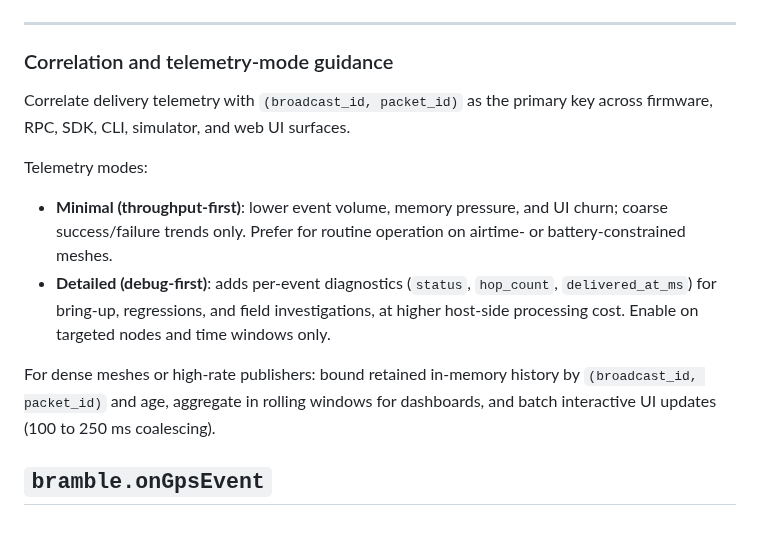
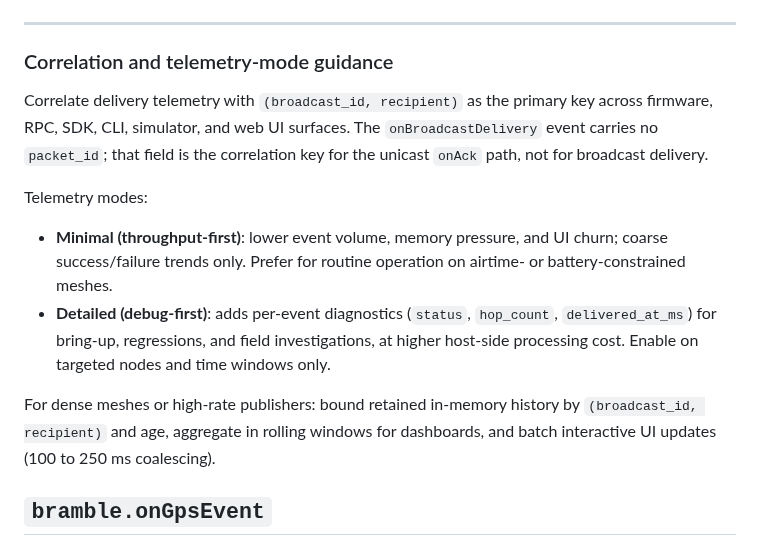
Before and after one commit to justinlindh/bramble, a Markdown page: docs/rpc/events.md, the part around the change. Rendered like a GitHub page.

Commit message:
docs(rpc): correlate broadcast delivery on recipient, not packet_id (#665)
The onBroadcastDelivery correlation guidance keyed delivery telemetry on
(broadcast_id, packet_id), but the event carries no packet_id: its params
are recipient, broadcast_id, status, rssi_at_dest, and optional relayPath
(main/mesh_reliability.c mesh_emit_broadcast_delivery_notification). That
key contradicted the event's own semantics note ("Correlate on broadcast_id
+ recipient") and the split confirmed in webapp broadcast delivery handling,
where recipients aggregate by broadcastId and packet_id belongs solely to
the unicast onAck path.

Key broadcast delivery telemetry on (broadcast_id, recipient) across both
the primary-key line and the in-memory-history line, and note that packet_id
is the unicast onAck correlation key, not a broadcast field.

Co-authored-by: digits-bot <digits-bot@users.noreply.github.com>

```diff
--- a/docs/rpc/events.md
+++ b/docs/rpc/events.md
@@ -417,8 +417,10 @@ Relay path object fields: `addr` (string).
 
 ### Correlation and telemetry-mode guidance
 
-Correlate delivery telemetry with `(broadcast_id, packet_id)` as the primary
-key across firmware, RPC, SDK, CLI, simulator, and web UI surfaces.
+Correlate delivery telemetry with `(broadcast_id, recipient)` as the primary
+key across firmware, RPC, SDK, CLI, simulator, and web UI surfaces. The
+`onBroadcastDelivery` event carries no `packet_id`; that field is the
+correlation key for the unicast `onAck` path, not for broadcast delivery.
 
 Telemetry modes:
 
@@ -431,7 +433,7 @@ Telemetry modes:
   nodes and time windows only.
 
 For dense meshes or high-rate publishers: bound retained in-memory history by
-`(broadcast_id, packet_id)` and age, aggregate in rolling windows for
+`(broadcast_id, recipient)` and age, aggregate in rolling windows for
 dashboards, and batch interactive UI updates (100 to 250 ms coalescing).
 
 ## `bramble.onGpsEvent`
```
